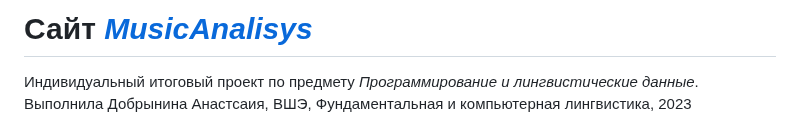
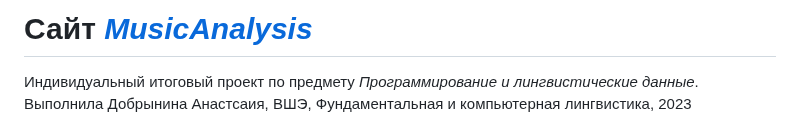
Before and after one commit to AnastasiaDobrynina/MusicAnalysis, a Markdown page: README.md, the part around the change. GitHub-like rendering.

```diff
--- a/README.md
+++ b/README.md
@@ -1,4 +1,4 @@
-# Сайт [*MusicAnalisys*](http://anesthesia.pythonanywhere.com/)
+# Сайт [*MusicAnalysis*](http://anesthesia.pythonanywhere.com/)
 Индивидуальный итоговый проект по предмету *Программирование и лингвистические данные*. Выполнила Добрынина Анастсаия, ВШЭ, Фундаментальная и компьютерная лингвистика, 2023
 
 Сайт реализован в меньшем функционале, чем планировался изначально в силу ограниченного хранилища на платформе pythonanywhere. В репозитории лежит изначальных код, а код на pythonanywhere несколько отличается, обладает меньшим функционалом.
```
